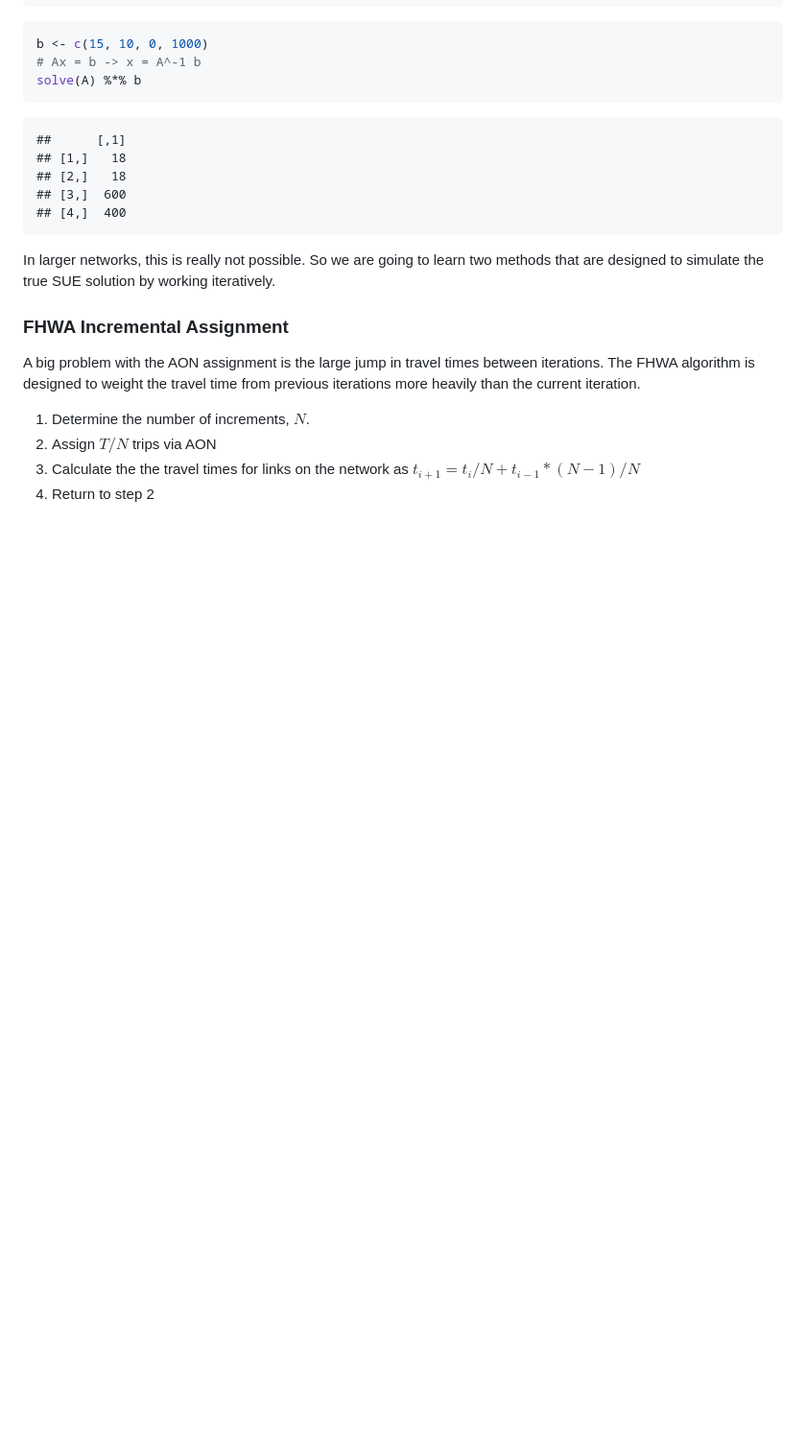
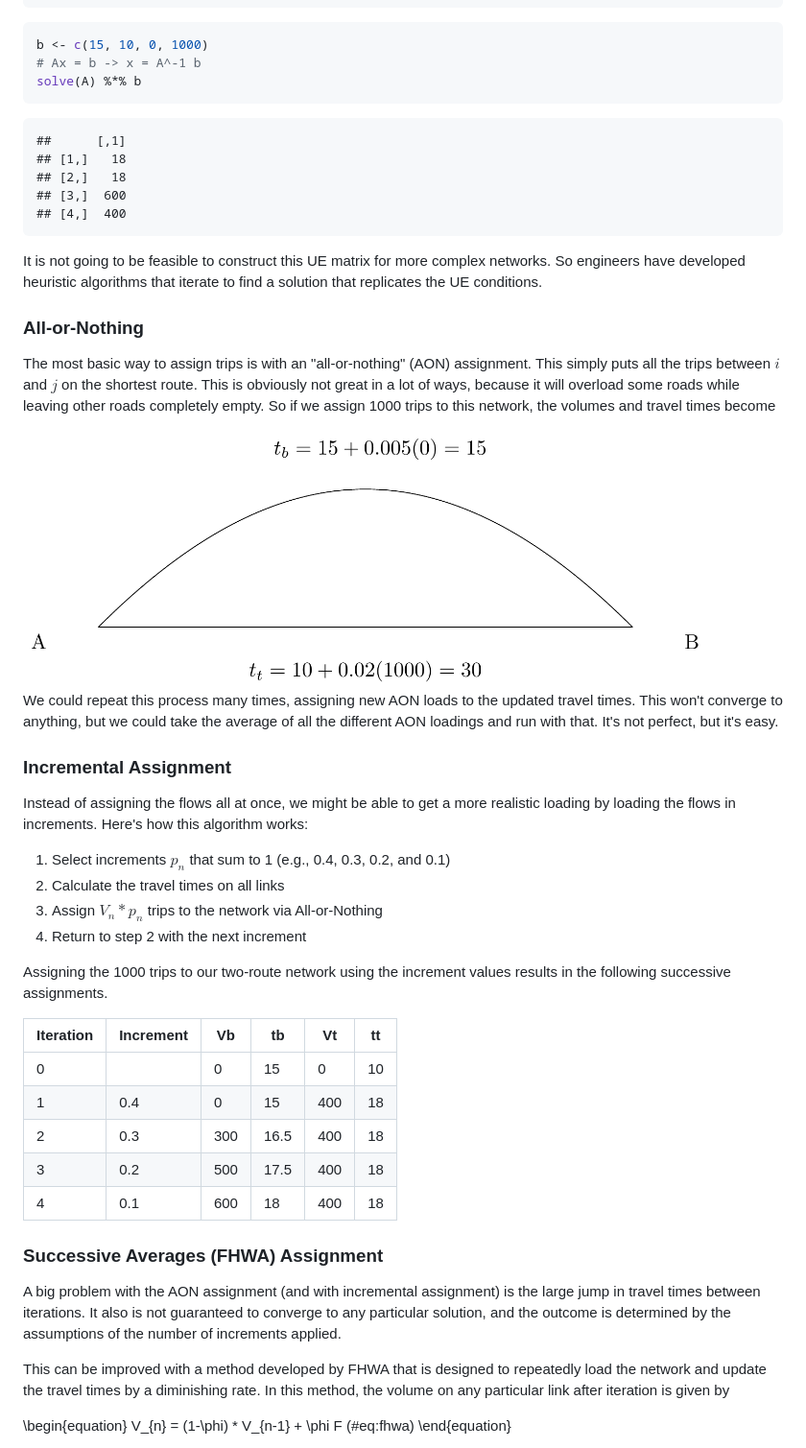
Before and after one commit to byu-transpolab/ceen565, a Markdown page: docs/05_assignment.md, the part around the change printed below. Shown: that part at 96% size. GitHub-like rendering; blank space fills up the shorter version.

Commit message:
Revise assignment notes and homework

````diff
--- a/docs/05_assignment.md
+++ b/docs/05_assignment.md
@@ -110,19 +98,60 @@ solve(A) %*% b
 ## [4,]  400
 ```
 
-In larger networks, this is really not possible. So we are going to learn two
-methods that are designed to simulate the true SUE solution by working
-iteratively.
+It is not going to be feasible to construct this UE matrix for more complex networks.
+So engineers have developed heuristic algorithms that iterate to find
+a solution that replicates the UE conditions.
 
-### FHWA Incremental Assignment
+### All-or-Nothing
+The most basic way to assign trips is with an "all-or-nothing" (AON) assignment.
+This simply puts all the trips between $i$ and $j$ on the shortest route. This
+is obviously not great in a lot of ways, because it will overload some
+roads while leaving other roads completely empty. So if we assign 1000 trips to
+this network, the volumes and travel times become
 
-A big problem with the AON assignment is the large jump in travel times between
-iterations. The FHWA algorithm is designed to weight the travel time from
-previous iterations more heavily than the current iteration.
+<img src="05_assignment_files/figure-html/unnamed-chunk-2-1.png" width="90%" style="display: block; margin: auto;" />
 
-  1. Determine the number of increments, $N$.
-  1. Assign $T / N$ trips via AON
-  1. Calculate the the travel times for links on the network as
-  $t_{i + 1} = t_{i}/N + t_{i - 1}*(N-1)/N$
-  1. Return to step 2
+We could repeat this process many times, assigning new AON loads to the updated
+travel times. This won't converge to anything, but we could take the average of
+all the different AON loadings and run with that. It's not perfect, but it's
+easy.
 
+
+### Incremental Assignment
+
+Instead of assigning the flows all at once, we might be able to get a more
+realistic loading by loading the flows in increments. Here's how this algorithm
+works:
+
+  1. Select increments $p_n$ that sum to 1 (e.g.,  0.4, 0.3, 0.2, and 0.1)
+  1. Calculate the travel times on all links
+  1. Assign $V_n * p_n$ trips to the network via All-or-Nothing
+  1. Return to step 2 with the next increment
+
+Assigning the 1000 trips to our two-route network using the increment values
+results in the following successive assignments.
+
+| Iteration | Increment | Vb  | tb   | Vt  | tt |
+|-----------|-----------|-----|------|-----|----|
+| 0         |           | 0   | 15   | 0   | 10 |
+| 1         | 0.4       | 0   | 15   | 400 | 18 |
+| 2         | 0.3       | 300 | 16.5 | 400 | 18 |
+| 3         | 0.2       | 500 | 17.5 | 400 | 18 |
+| 4         | 0.1       | 600 | 18   | 400 | 18 |
+
+### Successive Averages (FHWA) Assignment
+
+A big problem with the AON assignment (and with incremental assignment) is the
+large jump in travel times between iterations. It also is not guaranteed to
+converge to any particular solution, and the outcome is determined by the
+assumptions of the number of increments applied.
+
+This can be improved with a method developed by FHWA that is designed to
+repeatedly load the network and update the travel times by a diminishing rate.
+In this method, the volume on any particular link after iteration  is given by
+
+\begin{equation}
+  V_{n} = (1-\phi) * V_{n-1} + \phi F
+  (\#eq:fhwa)
+\end{equation}
+
````
Also changed, not shown: other parts of docs/05_assignment.md (+42 -23 lines), docs/images/05_relativegap.png (added), 3 other files.
